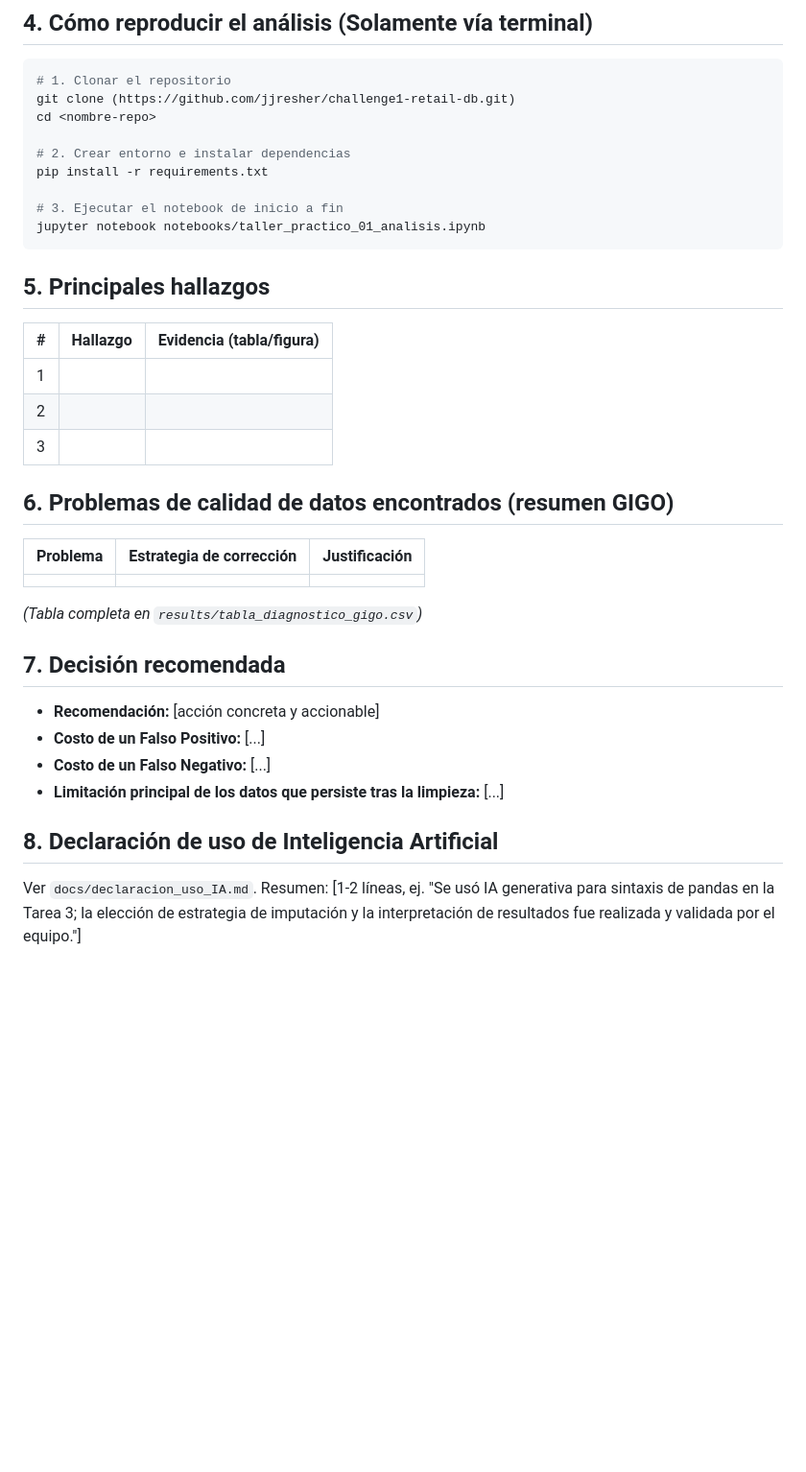
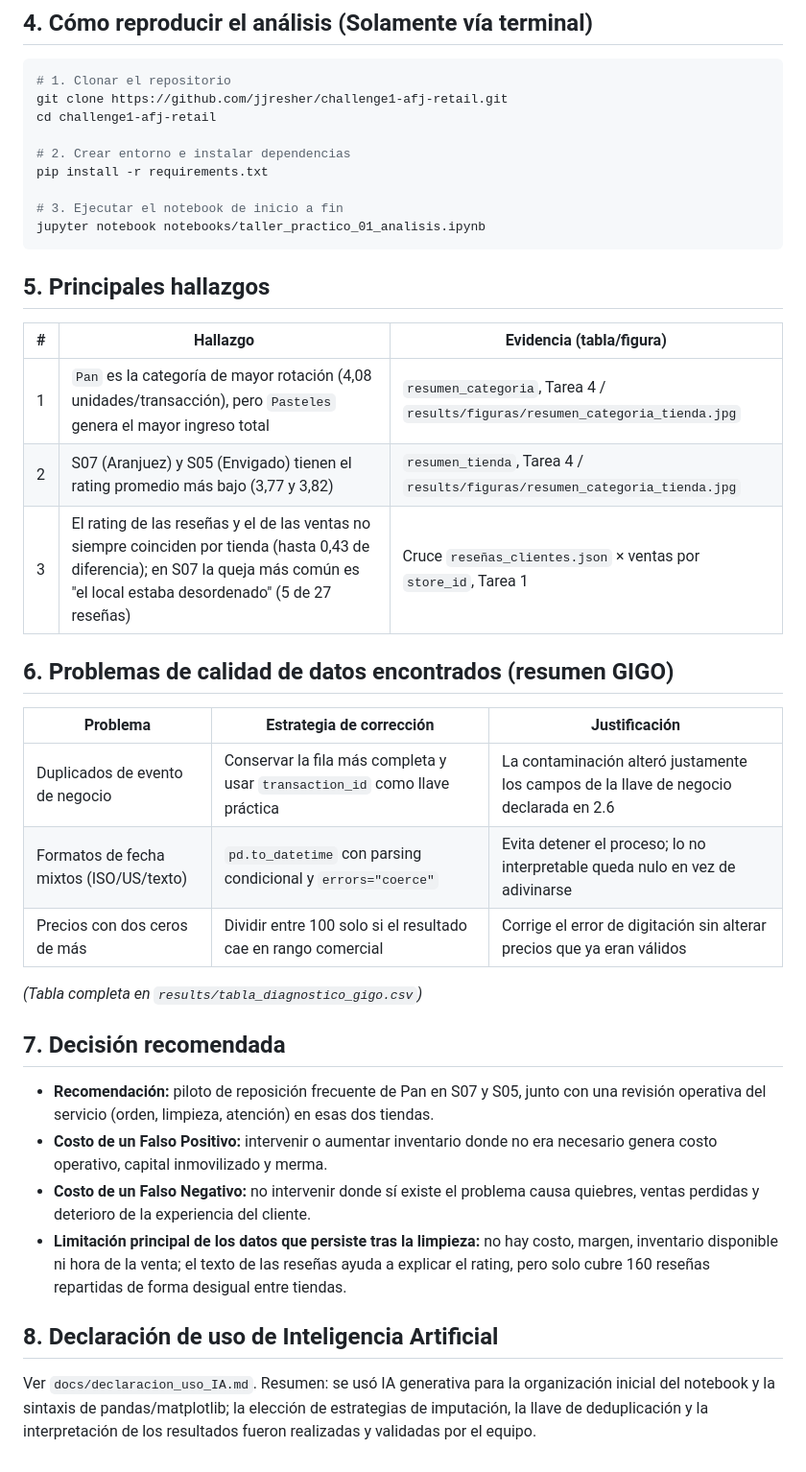
Before and after one commit to jjresher/challenge1-afj-retail, a Markdown page: README.md, the part around one of its changes. Shown at 96% size. GitHub-like rendering; blank space fills up the shorter version.

Commit message:
docs(readme): completar las secciones con placeholders
Resumen ejecutivo, pregunta de negocio, hallazgos, resumen GIGO y
decision recomendada, con las cifras reales del notebook. Corrige
tambien el comando de clonado en la seccion 4.

````diff
--- a/README.md
+++ b/README.md
@@ -55,8 +62,8 @@
 
 ```bash
 # 1. Clonar el repositorio
-git clone (https://github.com/jjresher/challenge1-retail-db.git)
-cd <nombre-repo>
+git clone https://github.com/jjresher/challenge1-afj-retail.git
+cd challenge1-afj-retail
 
 # 2. Crear entorno e instalar dependencias
 pip install -r requirements.txt
@@ -69,27 +76,34 @@ jupyter notebook notebooks/taller_practico_01_analisis.ipynb
 
 | #   | Hallazgo | Evidencia (tabla/figura) |
 | --- | -------- | ------------------------ |
-| 1   |          |                          |
-| 2   |          |                          |
-| 3   |          |                          |
+| 1   | `Pan` es la categoría de mayor rotación (4,08 unidades/transacción), pero `Pasteles` genera el mayor ingreso total | `resumen_categoria`, Tarea 4 / `results/figuras/resumen_categoria_tienda.jpg` |
+| 2   | S07 (Aranjuez) y S05 (Envigado) tienen el rating promedio más bajo (3,77 y 3,82) | `resumen_tienda`, Tarea 4 / `results/figuras/resumen_categoria_tienda.jpg` |
+| 3   | El rating de las reseñas y el de las ventas no siempre coinciden por tienda (hasta 0,43 de diferencia); en S07 la queja más común es "el local estaba desordenado" (5 de 27 reseñas) | Cruce `reseñas_clientes.json` × ventas por `store_id`, Tarea 1 |
 
 ## 6. Problemas de calidad de datos encontrados (resumen GIGO)
 
 | Problema | Estrategia de corrección | Justificación |
 | -------- | ------------------------ | ------------- |
-|          |                          |               |
+| Duplicados de evento de negocio | Conservar la fila más completa y usar `transaction_id` como llave práctica | La contaminación alteró justamente los campos de la llave de negocio declarada en 2.6 |
+| Formatos de fecha mixtos (ISO/US/texto) | `pd.to_datetime` con parsing condicional y `errors="coerce"` | Evita detener el proceso; lo no interpretable queda nulo en vez de adivinarse |
+| Precios con dos ceros de más | Dividir entre 100 solo si el resultado cae en rango comercial | Corrige el error de digitación sin alterar precios que ya eran válidos |
 
 *(Tabla completa en `results/tabla_diagnostico_gigo.csv`)*
 
 ## 7. Decisión recomendada
 
-- **Recomendación:** [acción concreta y accionable]
-- **Costo de un Falso Positivo:** [...]
-- **Costo de un Falso Negativo:** [...]
-- **Limitación principal de los datos que persiste tras la limpieza:** [...]
+- **Recomendación:** piloto de reposición frecuente de Pan en S07 y S05, junto con una revisión
+  operativa del servicio (orden, limpieza, atención) en esas dos tiendas.
+- **Costo de un Falso Positivo:** intervenir o aumentar inventario donde no era necesario genera
+  costo operativo, capital inmovilizado y merma.
+- **Costo de un Falso Negativo:** no intervenir donde sí existe el problema causa quiebres, ventas
+  perdidas y deterioro de la experiencia del cliente.
+- **Limitación principal de los datos que persiste tras la limpieza:** no hay costo, margen,
+  inventario disponible ni hora de la venta; el texto de las reseñas ayuda a explicar el rating,
+  pero solo cubre 160 reseñas repartidas de forma desigual entre tiendas.
 
 ## 8. Declaración de uso de Inteligencia Artificial
 
-Ver `docs/declaracion_uso_IA.md`. Resumen: [1-2 líneas, ej. "Se usó IA generativa para
-sintaxis de pandas en la Tarea 3; la elección de estrategia de imputación y la
-interpretación de resultados fue realizada y validada por el equipo."]
+Ver `docs/declaracion_uso_IA.md`. Resumen: se usó IA generativa para la organización inicial del
+notebook y la sintaxis de pandas/matplotlib; la elección de estrategias de imputación, la llave de
+deduplicación y la interpretación de los resultados fueron realizadas y validadas por el equipo.
````
Also changed, not shown: other parts of README.md (+14 -7 lines).
